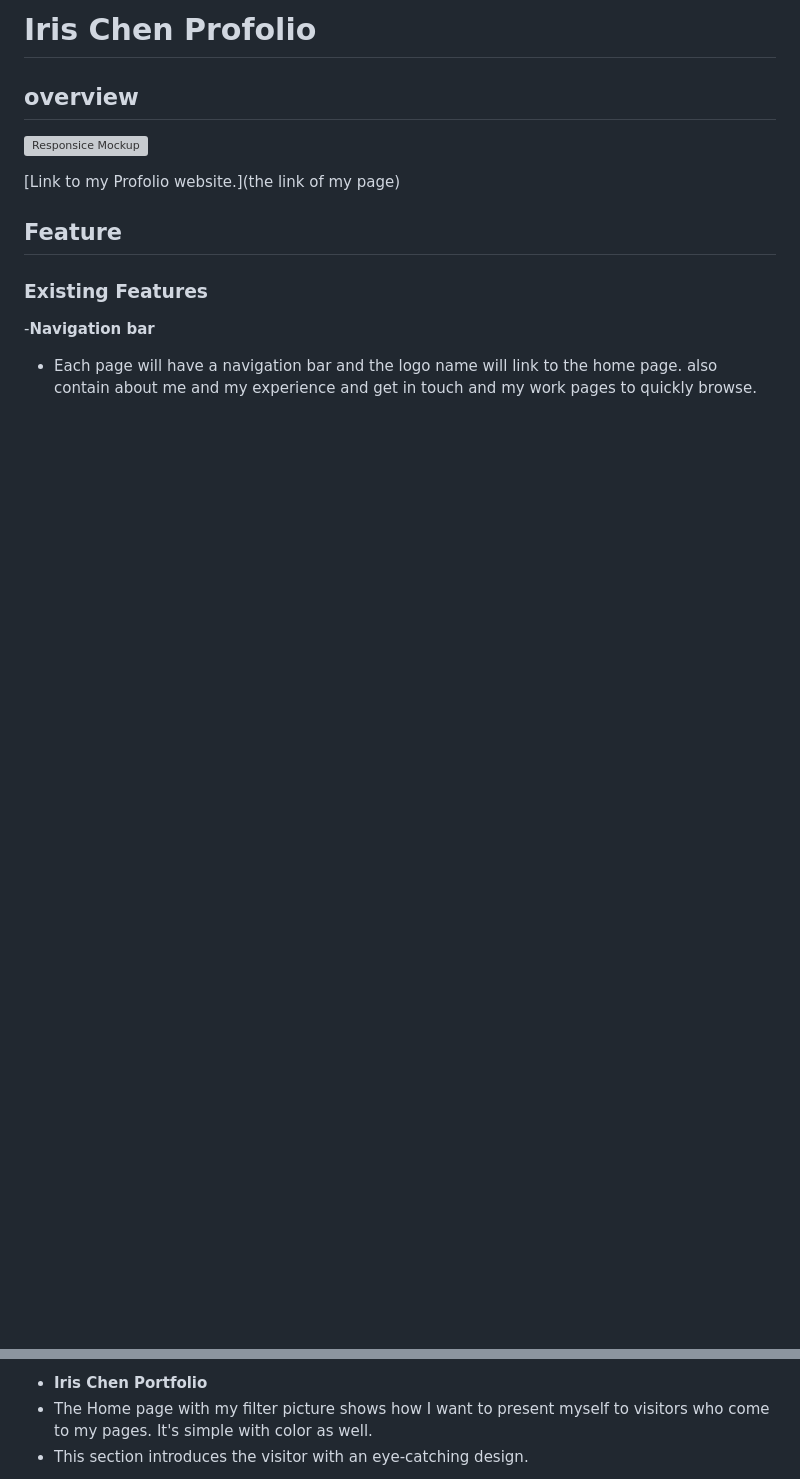
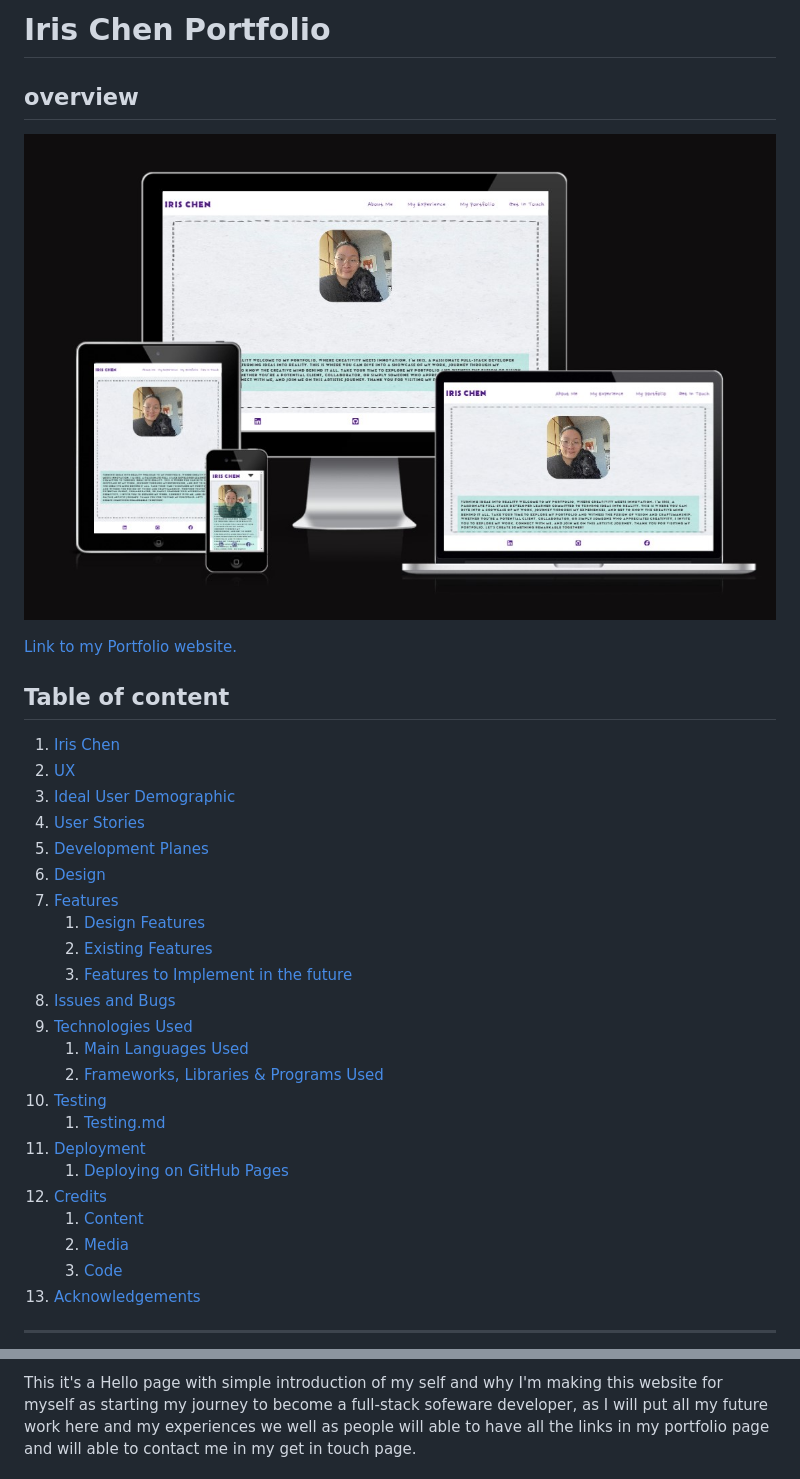
Before and after one commit to Hsiaohan-89/Iris-Chen-portfolio, a Markdown page: README.md, 2 parts joined by grey strips. GitHub-like rendering; pictures changed too: assets/READMEfiles/Mockup.jpg (added); blank space fills up the shorter version; grey boxes are pictures that could not be loaded.

Commit message:
add content to README.md file

```diff
--- a/README.md
+++ b/README.md
@@ -1,14 +1,35 @@
-# Iris Chen Profolio
+# Iris Chen Portfolio
 
 ## overview
-![Responsice Mockup]()
+![Iris portfolio mockup image](assets/READMEfiles/Mockup.jpg)
 
-[Link to my Profolio website.](the link of my page)
+[Link to my Portfolio website.](https://hsiaohan-89.github.io/Iris-Chen-portfolio/)
 
-## Feature
+## Table of content
 
-### Existing Features
+1. [Iris Chen](#iris-chen)
+1. [UX](#UX)
+2. [Ideal User Demographic](#Ideal-User-Demographic)
+3. [User Stories](#User-Stories)
+3. [Development Planes](#Development-Planes)
+4. [Design](#Design)
+5. [Features](#Features)
+    1. [Design Features](#Design-Features)
+    2. [Existing Features](#existing-features)
+    3. [Features to Implement in the future](#Features-to-Implement-in-the-future)
+6. [Issues and Bugs](#Issues-and-Bugs)
+7. [Technologies Used](#Technologies-Used)
+     1. [Main Languages Used](#Main-Languages-Used)
+     2. [Frameworks, Libraries & Programs Used](#Frameworks,-Libraries-&-Programs-Used)
+8. [Testing](#testing)
+     1. [Testing.md](TESTING.md)
+9. [Deployment](#deployment)
+     1. [Deploying on GitHub Pages](#Deploying-on-GitHub-Pages)
+10. [Credits](#Credits)
+     1. [Content](#content)
+     2. [Media](#Media)
+     3. [Code](#Code)
+11. [Acknowledgements](#Acknowledgements)
 
--__Navigation bar__
- - Each page will have a navigation bar and the logo name will link to the home page. also contain about me and my experience and get in touch and my work pages to quickly browse.
+***
 
@@ -16,6 +37,3 @@
 
-- __Iris Chen Portfolio__
- - The Home page with my filter picture shows how I want to present myself to visitors who come to my
-pages. It's simple with color as well.
- - This section introduces the visitor with an eye-catching design.
+This it's a Hello page with simple introduction of my self and why I'm making this website for myself as starting my journey to become a full-stack sofeware developer, as I will put all my future work here and my experiences we well as people will able to have all the links in my portfolio page and will able to contact me in my get in touch page.
 
```
Also changed, not shown: other parts of README.md (+11 -33 lines), 1 other file.
